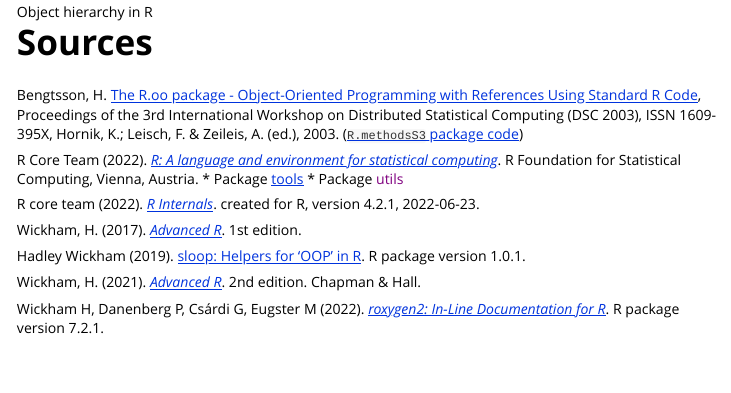
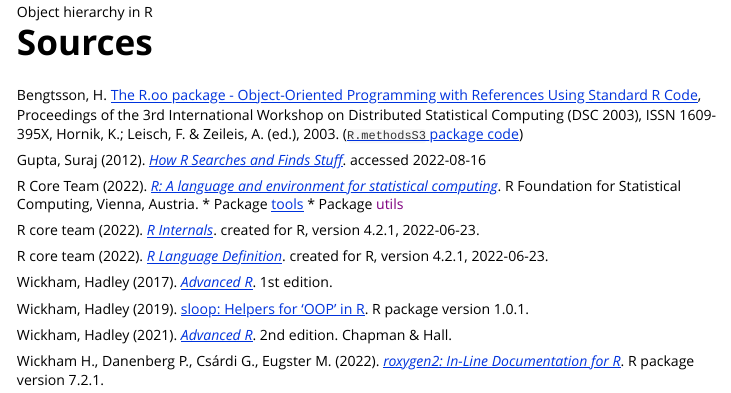
Before and after one commit to SigurdJanson/huh, an R Markdown document (vignettes/huh.Rmd): the page in a window 1100 px wide, from 3890 px down. Rendered offline with R 4.5, knitr and Pandoc, with nearby package versions.

Commit message:
Added sources

```diff
--- a/vignettes/huh.Rmd
+++ b/vignettes/huh.Rmd
@@ -166,16 +166,20 @@
 
 Bengtsson, H. [The R.oo package - Object-Oriented Programming with References Using Standard R Code](https://www.r-project.org/conferences/DSC-2003/Proceedings/Bengtsson.pdf), Proceedings of the 3rd International Workshop on Distributed Statistical Computing (DSC 2003), ISSN 1609-395X, Hornik, K.; Leisch, F. & Zeileis, A. (ed.), 2003. ([`R.methodsS3` package code](https://github.com/cran/R.methodsS3/blob/master/R))
 
+Gupta, Suraj (2012). _[How R Searches and Finds Stuff](https://blog.thatbuthow.com/how-r-searches-and-finds-stuff/)_. accessed 2022-08-16
+
 R Core Team (2022). _[R: A language and environment for statistical computing](https://www.R-project.org/)_. R Foundation for Statistical Computing, Vienna, Austria.
 * Package [tools](https://github.com/wch/r-source/tree/79298c499218846d14500255efd622b5021c10ec/src/library/tools)
 * Package [utils]()
 
 R core team (2022). _[R Internals](https://cran.r-project.org/doc/manuals/r-release/R-ints.html)_. created for R, version 4.2.1, 2022-06-23.
 
-Wickham, H. (2017). _[Advanced R](http://adv-r.had.co.nz/OO-essentials.html)_. 1st edition.
+R core team (2022). _[R Language Definition](https://cran.r-project.org/doc/manuals/r-release/R-lang.html)_. created for R, version 4.2.1, 2022-06-23.
 
-Hadley Wickham (2019). [sloop: Helpers for 'OOP' in R](https://CRAN.R-project.org/package=sloop). R package version 1.0.1.
+Wickham, Hadley (2017). _[Advanced R](http://adv-r.had.co.nz/OO-essentials.html)_. 1st edition.
 
-Wickham, H. (2021). _[Advanced R](https://adv-r.hadley.nz/oo.html)_. 2nd edition. Chapman & Hall.
+Wickham, Hadley (2019). [sloop: Helpers for 'OOP' in R](https://CRAN.R-project.org/package=sloop). R package version 1.0.1.
 
-Wickham H, Danenberg P, Csárdi G, Eugster M (2022). _[roxygen2: In-Line Documentation for R](https://CRAN.R-project.org/package=roxygen2)_. R package version 7.2.1.
+Wickham, Hadley (2021). _[Advanced R](https://adv-r.hadley.nz/oo.html)_. 2nd edition. Chapman & Hall.
+
+Wickham H., Danenberg P., Csárdi G., Eugster M. (2022). _[roxygen2: In-Line Documentation for R](https://CRAN.R-project.org/package=roxygen2)_. R package version 7.2.1.
```
